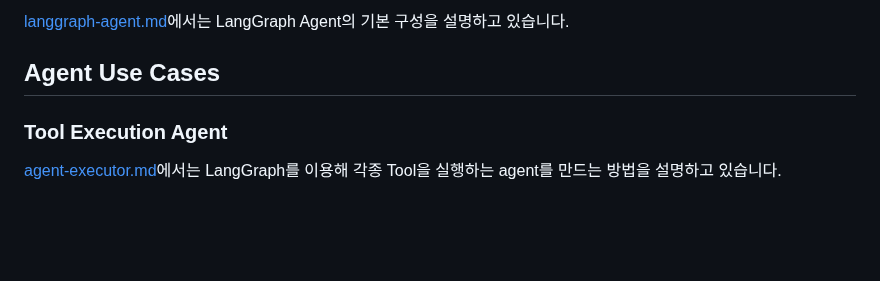
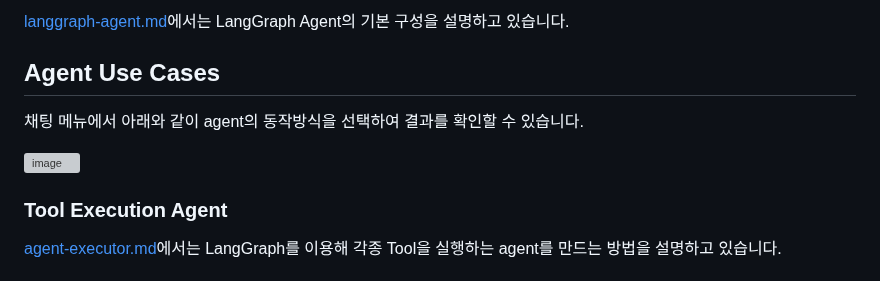
Before and after one commit to kyopark2014/langgraph-agent, a Markdown page: README.md, the part around the change. Rendered like a GitHub page; blank space fills up the shorter version; grey boxes are pictures that could not be loaded.

```diff
--- a/README.md
+++ b/README.md
@@ -22,6 +22,10 @@ LangGraph는 agent를 생성하고 여러개의 Agent가 있을때의 흐름을
 
 
 ## Agent Use Cases
+
+채팅 메뉴에서 아래와 같이 agent의 동작방식을 선택하여 결과를 확인할 수 있습니다.
+
+![image](https://github.com/user-attachments/assets/28cc84db-ffa7-4774-aa82-73d5d699eb31)
 
 ### Tool Execution Agent
 
```
